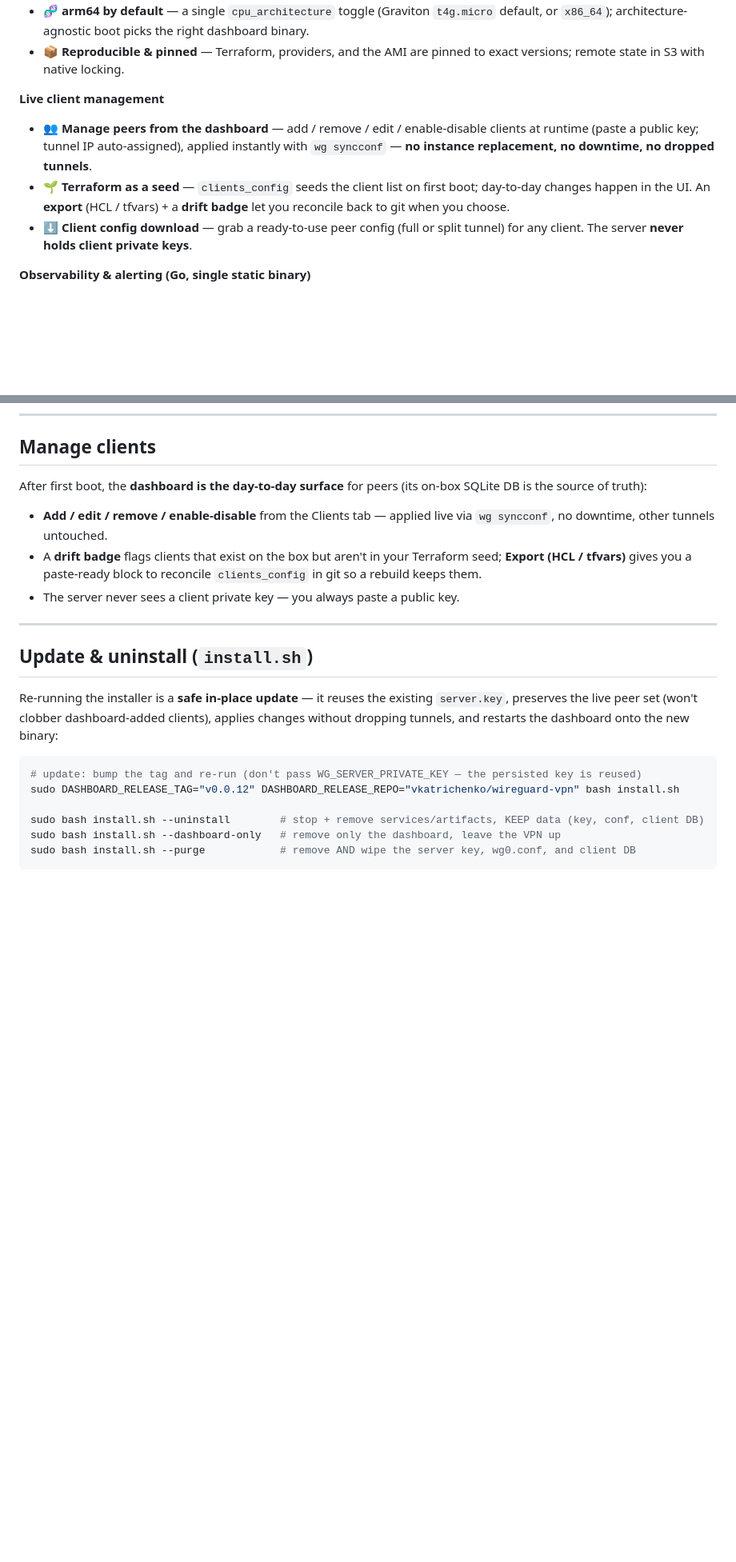
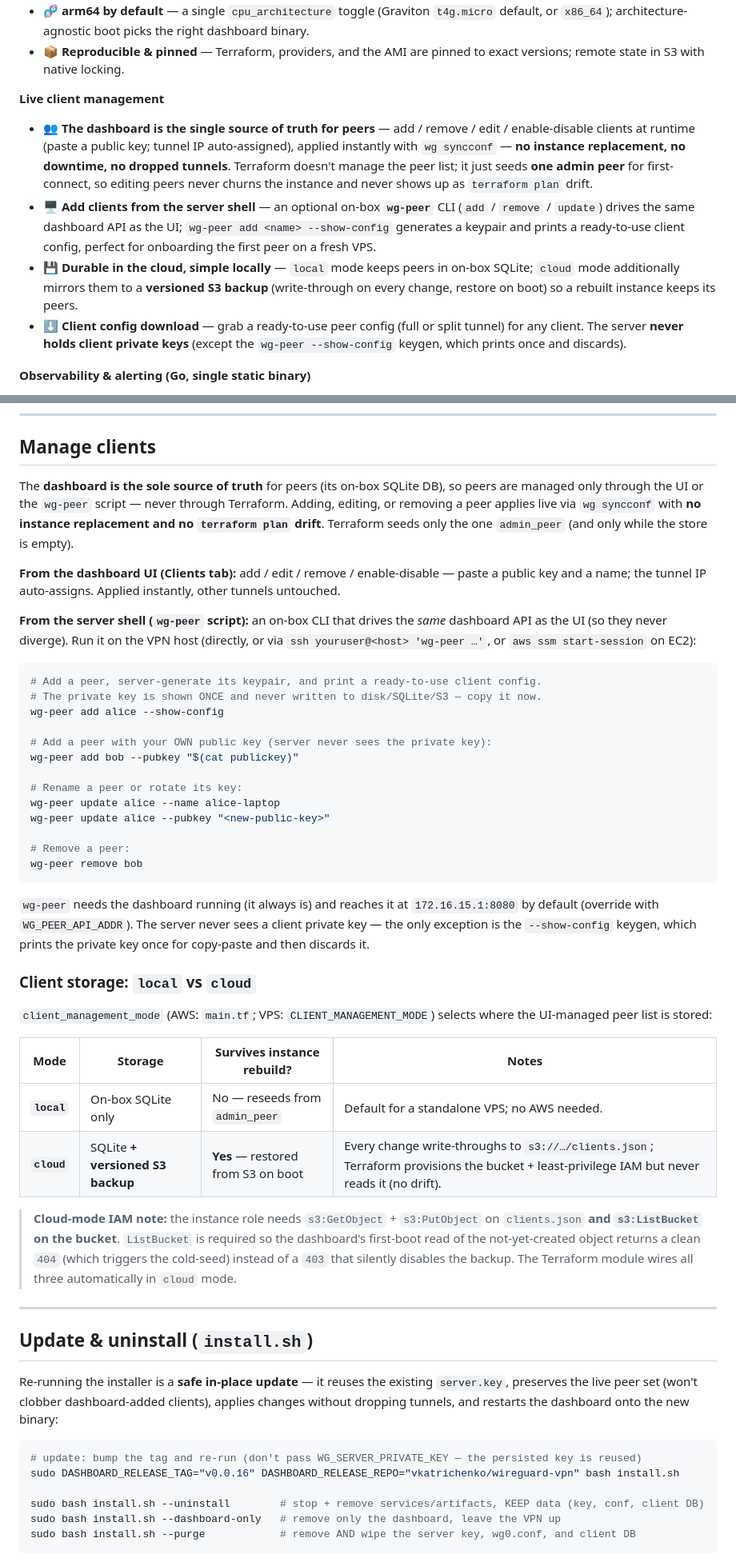
Before and after one commit to vkatrichenko/wireguard-vpn, a Markdown page: README.md, 2 parts joined by grey strips. Shown at 80% size. Drawn GitHub-style; blank space fills up the shorter version.

````diff
--- a/README.md
+++ b/README.md
@@ -40,9 +40,10 @@ It also ships something most guides don't: a **lightweight observability dashboa
 
 **Live client management**
 
-- 👥 **Manage peers from the dashboard** — add / remove / edit / enable-disable clients at runtime (paste a public key; tunnel IP auto-assigned), applied instantly with `wg syncconf` — **no instance replacement, no downtime, no dropped tunnels**.
-- 🌱 **Terraform as a seed** — `clients_config` seeds the client list on first boot; day-to-day changes happen in the UI. An **export** (HCL / tfvars) + a **drift badge** let you reconcile back to git when you choose.
-- ⬇️ **Client config download** — grab a ready-to-use peer config (full or split tunnel) for any client. The server **never holds client private keys**.
+- 👥 **The dashboard is the single source of truth for peers** — add / remove / edit / enable-disable clients at runtime (paste a public key; tunnel IP auto-assigned), applied instantly with `wg syncconf` — **no instance replacement, no downtime, no dropped tunnels**. Terraform doesn't manage the peer list; it just seeds **one admin peer** for first-connect, so editing peers never churns the instance and never shows up as `terraform plan` drift.
+- 🖥️ **Add clients from the server shell** — an optional on-box **`wg-peer`** CLI (`add` / `remove` / `update`) drives the same dashboard API as the UI; `wg-peer add <name> --show-config` generates a keypair and prints a ready-to-use client config, perfect for onboarding the first peer on a fresh VPS.
+- 💾 **Durable in the cloud, simple locally** — `local` mode keeps peers in on-box SQLite; `cloud` mode additionally mirrors them to a **versioned S3 backup** (write-through on every change, restore on boot) so a rebuilt instance keeps its peers.
+- ⬇️ **Client config download** — grab a ready-to-use peer config (full or split tunnel) for any client. The server **never holds client private keys** (except the `wg-peer --show-config` keygen, which prints once and discards).
 
 **Observability & alerting (Go, single static binary)**
 
@@ -235,11 +256,40 @@ Tip: the dashboard's **Config → Full / Split** download fills in everything ex
 
 ## Manage clients
 
-After first boot, the **dashboard is the day-to-day surface** for peers (its on-box SQLite DB is the source of truth):
+The **dashboard is the sole source of truth** for peers (its on-box SQLite DB), so peers are managed only through the UI or the `wg-peer` script — never through Terraform. Adding, editing, or removing a peer applies live via `wg syncconf` with **no instance replacement and no `terraform plan` drift**. Terraform seeds only the one `admin_peer` (and only while the store is empty).
 
-- **Add / edit / remove / enable-disable** from the Clients tab — applied live via `wg syncconf`, no downtime, other tunnels untouched.
-- A **drift badge** flags clients that exist on the box but aren't in your Terraform seed; **Export (HCL / tfvars)** gives you a paste-ready block to reconcile `clients_config` in git so a rebuild keeps them.
-- The server never sees a client private key — you always paste a public key.
+**From the dashboard UI (Clients tab):** add / edit / remove / enable-disable — paste a public key and a name; the tunnel IP auto-assigns. Applied instantly, other tunnels untouched.
+
+**From the server shell (`wg-peer` script):** an on-box CLI that drives the *same* dashboard API as the UI (so they never diverge). Run it on the VPN host (directly, or via `ssh youruser@<host> 'wg-peer …'`, or `aws ssm start-session` on EC2):
+
+```bash
+# Add a peer, server-generate its keypair, and print a ready-to-use client config.
+# The private key is shown ONCE and never written to disk/SQLite/S3 — copy it now.
+wg-peer add alice --show-config
+
+# Add a peer with your OWN public key (server never sees the private key):
+wg-peer add bob --pubkey "$(cat publickey)"
+
+# Rename a peer or rotate its key:
+wg-peer update alice --name alice-laptop
+wg-peer update alice --pubkey "<new-public-key>"
+
+# Remove a peer:
+wg-peer remove bob
+```
+
+`wg-peer` needs the dashboard running (it always is) and reaches it at `172.16.15.1:8080` by default (override with `WG_PEER_API_ADDR`). The server never sees a client private key — the only exception is the `--show-config` keygen, which prints the private key once for copy-paste and then discards it.
+
+### Client storage: `local` vs `cloud`
+
+`client_management_mode` (AWS: `main.tf`; VPS: `CLIENT_MANAGEMENT_MODE`) selects where the UI-managed peer list is stored:
+
+| Mode | Storage | Survives instance rebuild? | Notes |
+|---|---|---|---|
+| **`local`** | On-box SQLite only | No — reseeds from `admin_peer` | Default for a standalone VPS; no AWS needed. |
+| **`cloud`** | SQLite **+ versioned S3 backup** | **Yes** — restored from S3 on boot | Every change write-throughs to `s3://…/clients.json`; Terraform provisions the bucket + least-privilege IAM but never reads it (no drift). |
+
+> **Cloud-mode IAM note:** the instance role needs `s3:GetObject` + `s3:PutObject` on `clients.json` **and `s3:ListBucket` on the bucket**. `ListBucket` is required so the dashboard's first-boot read of the not-yet-created object returns a clean `404` (which triggers the cold-seed) instead of a `403` that silently disables the backup. The Terraform module wires all three automatically in `cloud` mode.
 
 ---
 
@@ -249,7 +299,7 @@ Re-running the installer is a **safe in-place update** — it reuses the existin
 
 ```bash
 # update: bump the tag and re-run (don't pass WG_SERVER_PRIVATE_KEY — the persisted key is reused)
-sudo DASHBOARD_RELEASE_TAG="v0.0.12" DASHBOARD_RELEASE_REPO="vkatrichenko/wireguard-vpn" bash install.sh
+sudo DASHBOARD_RELEASE_TAG="v0.0.16" DASHBOARD_RELEASE_REPO="vkatrichenko/wireguard-vpn" bash install.sh
 
 sudo bash install.sh --uninstall        # stop + remove services/artifacts, KEEP data (key, conf, client DB)
 sudo bash install.sh --dashboard-only   # remove only the dashboard, leave the VPN up
````
Also changed, not shown: other parts of README.md (+47 -26 lines).
